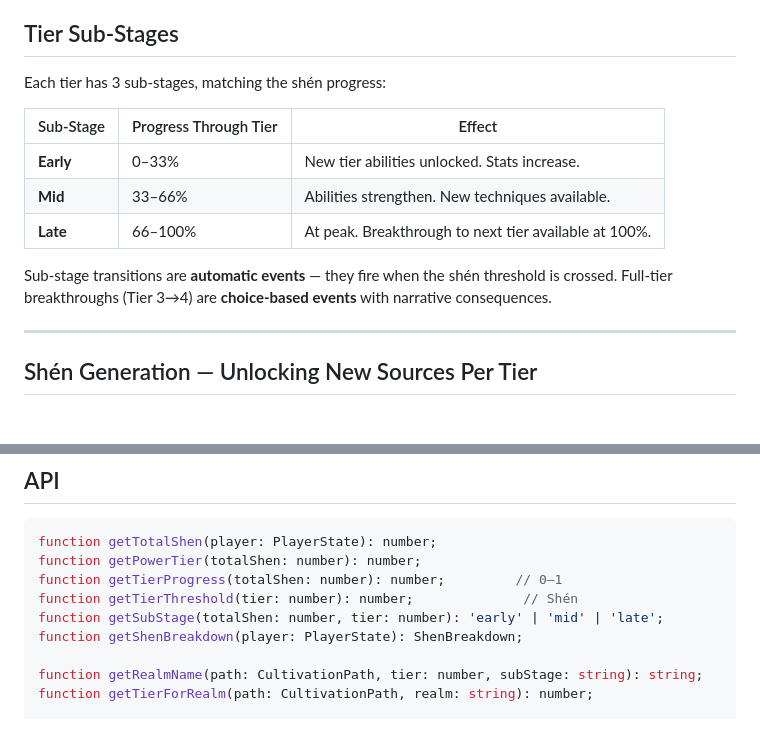
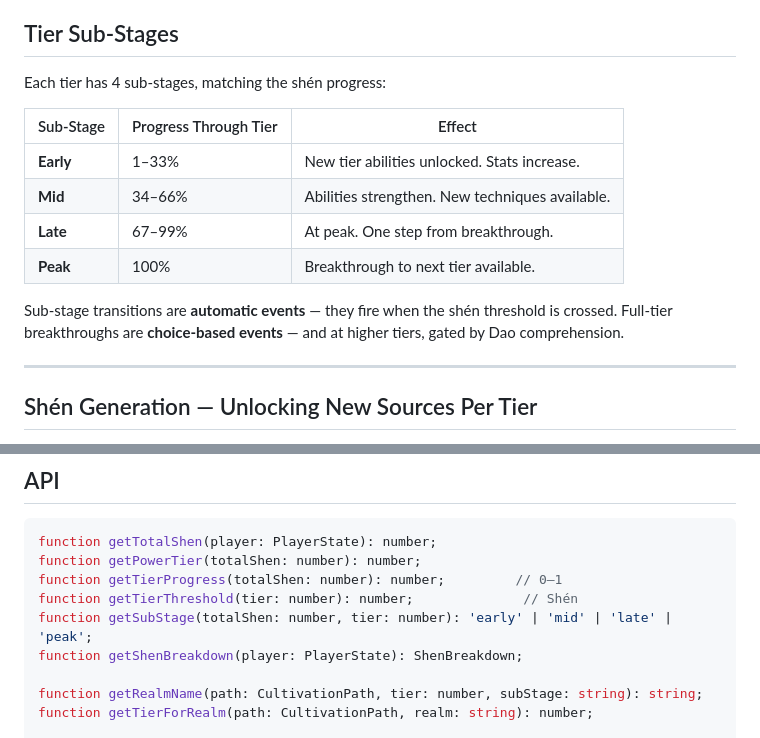
Before and after one commit to Kahdeg-15520487/idle01, a Markdown page: docs/systems/energy-tiers.md, 2 parts joined by grey strips. Rendered like a GitHub page.

Commit message:
Change sub-stages from 3 to 4: Early(1-33), Mid(34-66), Late(67-99), Peak(100)

```diff
--- a/docs/systems/energy-tiers.md
+++ b/docs/systems/energy-tiers.md
@@ -111,15 +111,16 @@ If the player has the shén but NOT the Dao comprehension, the breakthrough even
 
 ## Tier Sub-Stages
 
-Each tier has 3 sub-stages, matching the shén progress:
+Each tier has 4 sub-stages, matching the shén progress:
 
 | Sub-Stage | Progress Through Tier | Effect |
 |-----------|----------------------|--------|
-| **Early** | 0–33% | New tier abilities unlocked. Stats increase. |
-| **Mid** | 33–66% | Abilities strengthen. New techniques available. |
-| **Late** | 66–100% | At peak. Breakthrough to next tier available at 100%. |
+| **Early** | 1–33% | New tier abilities unlocked. Stats increase. |
+| **Mid** | 34–66% | Abilities strengthen. New techniques available. |
+| **Late** | 67–99% | At peak. One step from breakthrough. |
+| **Peak** | 100% | Breakthrough to next tier available. |
 
-Sub-stage transitions are **automatic events** — they fire when the shén threshold is crossed. Full-tier breakthroughs (Tier 3→4) are **choice-based events** with narrative consequences.
+Sub-stage transitions are **automatic events** — they fire when the shén threshold is crossed. Full-tier breakthroughs are **choice-based events** — and at higher tiers, gated by Dao comprehension.
 
 ---
 
@@ -302,7 +303,7 @@ function getTotalShen(player: PlayerState): number;
 function getPowerTier(totalShen: number): number;
 function getTierProgress(totalShen: number): number;         // 0–1
 function getTierThreshold(tier: number): number;              // Shén
-function getSubStage(totalShen: number, tier: number): 'early' | 'mid' | 'late';
+function getSubStage(totalShen: number, tier: number): 'early' | 'mid' | 'late' | 'peak';
 function getShenBreakdown(player: PlayerState): ShenBreakdown;
 
 function getRealmName(path: CultivationPath, tier: number, subStage: string): string;
```
